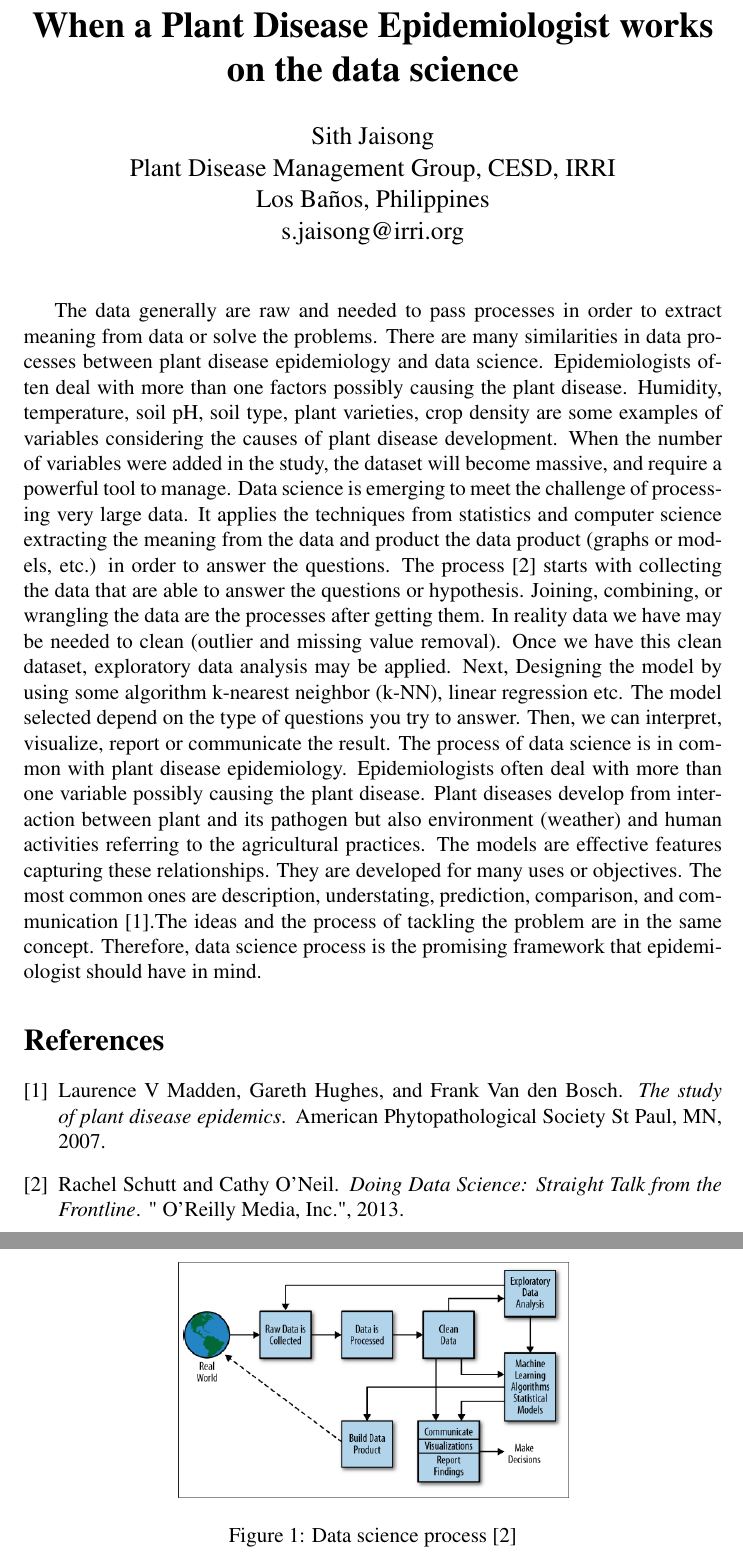
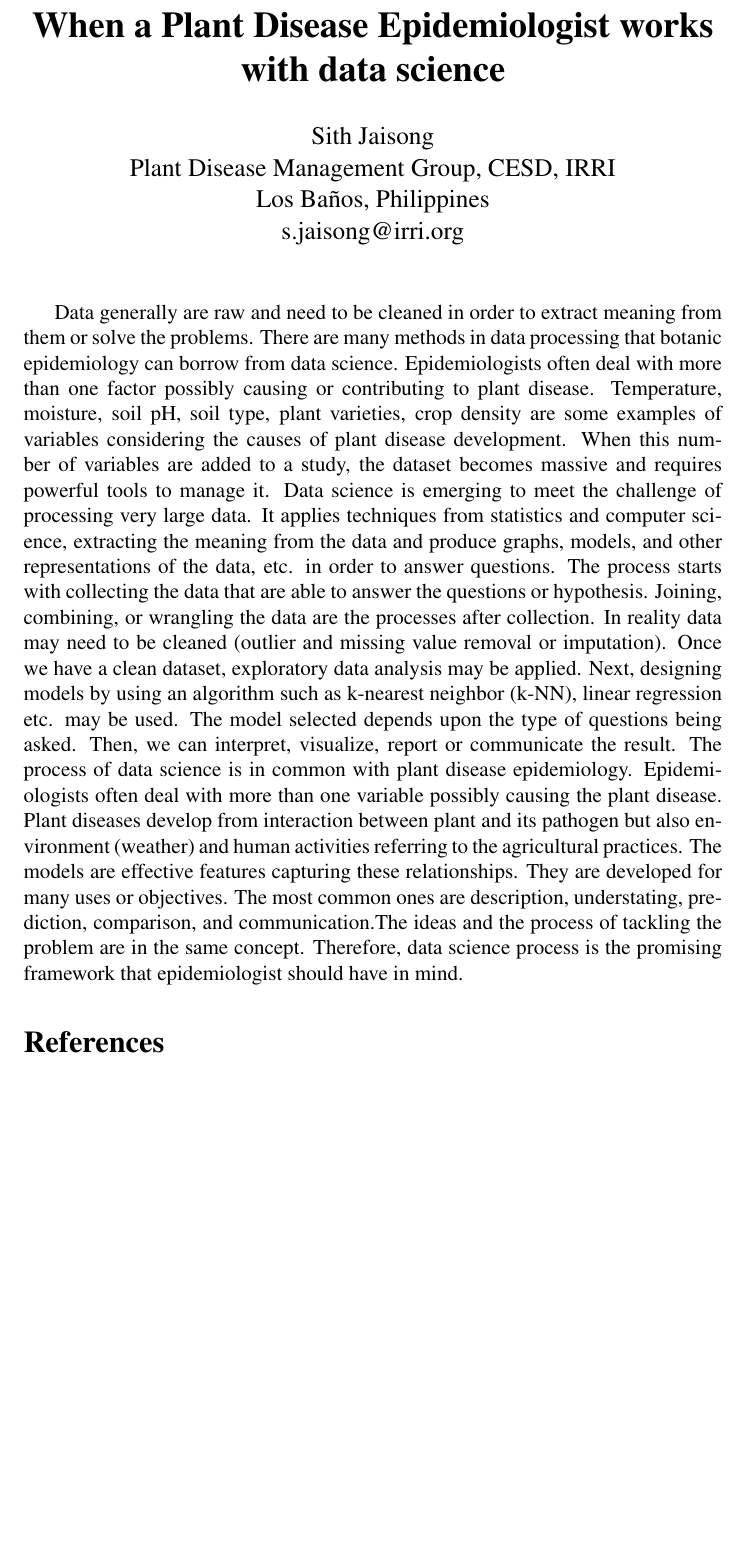
Before and after one commit to sithjaisong/seminar2015, a LaTeX document (seminar2015.tex): two parts of pages 1 and 2 of 2 before the commit and part of the page after it, the two joined at a grey line, cut so that both start at the same text, the shorter picture padded with empty space. Compiled offline with pdfLaTeX.

Commit message:
Comments and edits

```diff
--- a/seminar2015.tex
+++ b/seminar2015.tex
@@ -11,23 +11,54 @@
 \begin{document}
 \thispagestyle{empty}
 
-\title{\textbf{When a Plant Disease Epidemiologist works on the data science}}
+\title{\textbf{When a Plant Disease Epidemiologist works with data science}}
 \author{Sith Jaisong \\
 Plant Disease Management Group, CESD, IRRI\\ Los Ba\~{n}os, Philippines\\
 s.jaisong@irri.org}
 \date{} % <--- leave date empty
 \maketitle\thispagestyle{empty} %% <-- you need this for the first page
 % introduction should have the objective or the problem or even telling the reader what you wanna say, and
-The data generally are raw and needed to pass processes in order to extract meaning from data or solve the problems. There are many similarities in data processes between plant disease epidemiology and data science. Epidemiologists often deal with more than one factors possibly causing the plant disease. Humidity, temperature, soil pH, soil type, plant varieties, crop density are some examples of variables considering the causes of plant disease development. When the number of variables were added in the study, the dataset will become massive, and require a powerful tool to manage. Data science is emerging to meet the challenge of processing very large data. It applies the techniques from statistics and computer science extracting the meaning from the data and product the data product (graphs or models, etc.) in order to answer the questions. The process \cite{schutt2013doing} starts with collecting the data that are able to answer the questions or hypothesis. Joining, combining, or wrangling the data are the processes after getting them. In reality data we have may be needed to clean (outlier and missing value removal). Once we have this clean dataset, exploratory data analysis may be applied. Next, Designing the model by using some algorithm k-nearest neighbor (k-NN), linear regression etc. The model selected depend on the type of questions you try to answer. Then, we can interpret, visualize, report or communicate the result. The process of data science is in common with plant disease epidemiology. Epidemiologists often deal with more than one variable possibly causing the plant disease. Plant diseases develop from interaction between plant and its pathogen but also environment (weather) and human activities referring to the agricultural practices. The models are effective features capturing these relationships. They are developed for many uses or objectives. The most common ones are description, understating, prediction, comparison, and communication \cite{madden2007study}.The ideas and the process of tackling the problem are in the same concept. Therefore, data science process is the promising framework that epidemiologist should have in mind.
 
-\begin{figure}[h!]
-%uncomment next line to include a graphic file
-\centerline{\includegraphics[width=8cm]{Figure2-2}}
-%and comment out next line
-%\centerline{\framebox[6cm]{\rule{0cm}{3.5cm} figure example}}
-\caption{Data science process \cite{schutt2013doing}}
-\label{fig1}
-\end{figure}
+% I'd like you to follow the American Phytopathological Society guidelines for abstract submission
+
+%Presentation Title
+%Capitalize only the first letter of the first word and any proper nouns, (e.g., Effect of pesticides on recovery of Didymella bryoniae from cucurbit vines). The title is limited to 150 characters including spaces. (Approximately 30 word count.) Registered names and trademarks are not permitted in title.
+%
+%
+%
+%Abstract Text
+%Read the technical requirements and view the sample abstract before submitting your abstract.
+%
+%The abstract must be in one paragraph.
+%DO NOT include the title, author name(s), or author affiliations in the abstract text field.
+%Copy the abstract and paste it into the submission form abstract text box under the Abstract Copy/Body field header.
+%Or type text in to the abstract field.
+%Use the abstract toolbar to add formatting (italics, superscripts, subscripts, Greek or math symbols), or use the start coding <i> and the stop coding </i>, if you prefer.
+%If the symbol is not available, spell it out (e.g., theta).
+%Character limit is 1,490 characters including spaces (Approximately 250 word count).
+%
+%
+%Sample Abstract
+%Didymella bryoniae, the fungus that causes gummy stem blight, survives between crops in cucurbit debris. A pesticide that eliminates the fungus from infested debris would reduce initial inoculum for subsequent crops planted in infested fields. Naturally infected, 5-cm muskmelon vine sections were sprayed with field-equivalent rates of three herbicides, four fungicides, six salts, three botanical extracts, or three organic pesticides. After 3 days, vine sections were cut into 1-cm pieces and cultured on 1/4 PDA plus antibiotics. Each pesticide was tested 2 to 4 times with 10 to 20 vine sections per treatment. Chlorothalonil, mancozeb, sodium bisulfite, and pyraclostrobin + boscalid (Pristine) consistently reduced recovery of D. bryoniae to an average of 63, 57, 41, and 8% of vine pieces, respectively, compared to a water-treated control (99%). The other pesticides did not significantly reduce recovery of the fungus. Using Pristine to treat debris at the end of the season is not advisable, because of the risk of resistance to this fungicide. However, a non-specific material, such as a broad-spectrum fungicide or a salt, could be used to reduce the amount of surviving inoculum.
+
+
+% Further comments on the abstract
+% No citations in abstracts
+% No figures in abstracts
+
+% What is "data science"? That would be the best first sentence or two to orient us.
+% Your last five sentences really need to be part of the whole abstract. Integrate the processes don't separate Data Science and epidemiology here. Illustrate the frameworks in tandem, don't make them two parts. The way it reads now, it's redundant.
+
+Data generally are raw and need to be cleaned in order to extract meaning from them or solve the problems. There are many methods in data processing that botanic epidemiology can borrow from data science. Epidemiologists often deal with more than one factor possibly causing or contributing to plant disease. Temperature, moisture, soil pH, soil type, plant varieties, crop density are some examples of variables considering the causes of plant disease development. When this number of variables are added to a study, the dataset becomes massive and requires powerful tools to manage it. Data science is emerging to meet the challenge of processing very large data. It applies techniques from statistics and computer science, extracting the meaning from the data and produce graphs, models, and other representations of the data, etc. in order to answer questions. The process starts with collecting the data that are able to answer the questions or hypothesis. Joining, combining, or wrangling the data are the processes after collection. In reality data may need to be cleaned (outlier and missing value removal or imputation). Once we have a clean dataset, exploratory data analysis may be applied. Next, designing models by using an algorithm such as k-nearest neighbor (k-NN), linear regression etc. may be used. The model selected depends upon the type of questions being asked. Then, we can interpret, visualize, report or communicate the result. The process of data science is in common with plant disease epidemiology. Epidemiologists often deal with more than one variable possibly causing the plant disease. Plant diseases develop from interaction between plant and its pathogen but also environment (weather) and human activities referring to the agricultural practices. The models are effective features capturing these relationships. They are developed for many uses or objectives. The most common ones are description, understating, prediction, comparison, and communication.The ideas and the process of tackling the problem are in the same concept. Therefore, data science process is the promising framework that epidemiologist should have in mind.
+
+%\begin{figure}[h!]
+%%uncomment next line to include a graphic file
+%\centerline{\includegraphics[width=8cm]{Figure2-2}}
+%%and comment out next line
+%%\centerline{\framebox[6cm]{\rule{0cm}{3.5cm} figure example}}
+%\caption{Data science process \cite{schutt2013doing}}
+%\label{fig1}
+%\end{figure}
 
 \bibliography{seminar}
 \bibliographystyle{plain}
```
Also changed, not shown: seminar2015.pdf.
